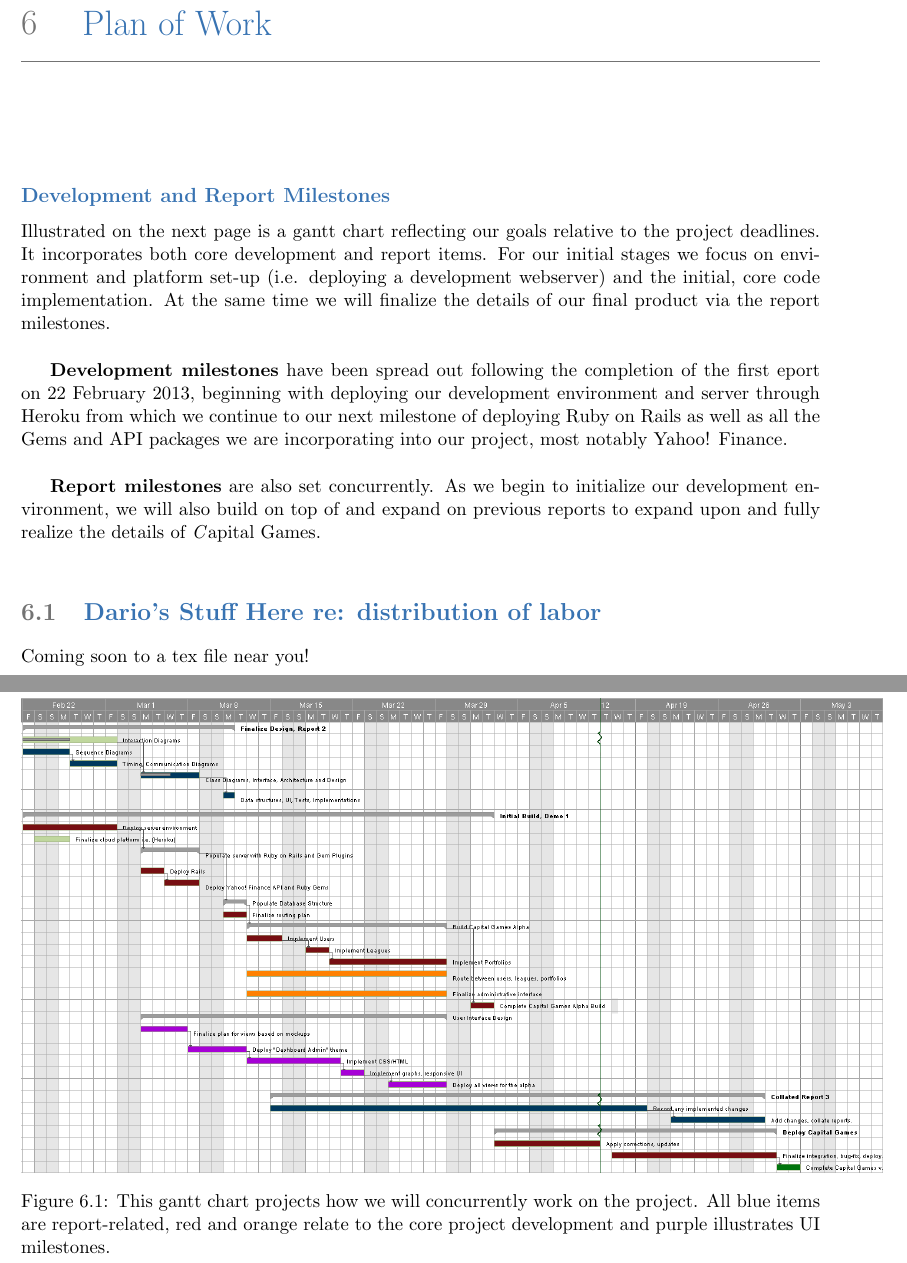
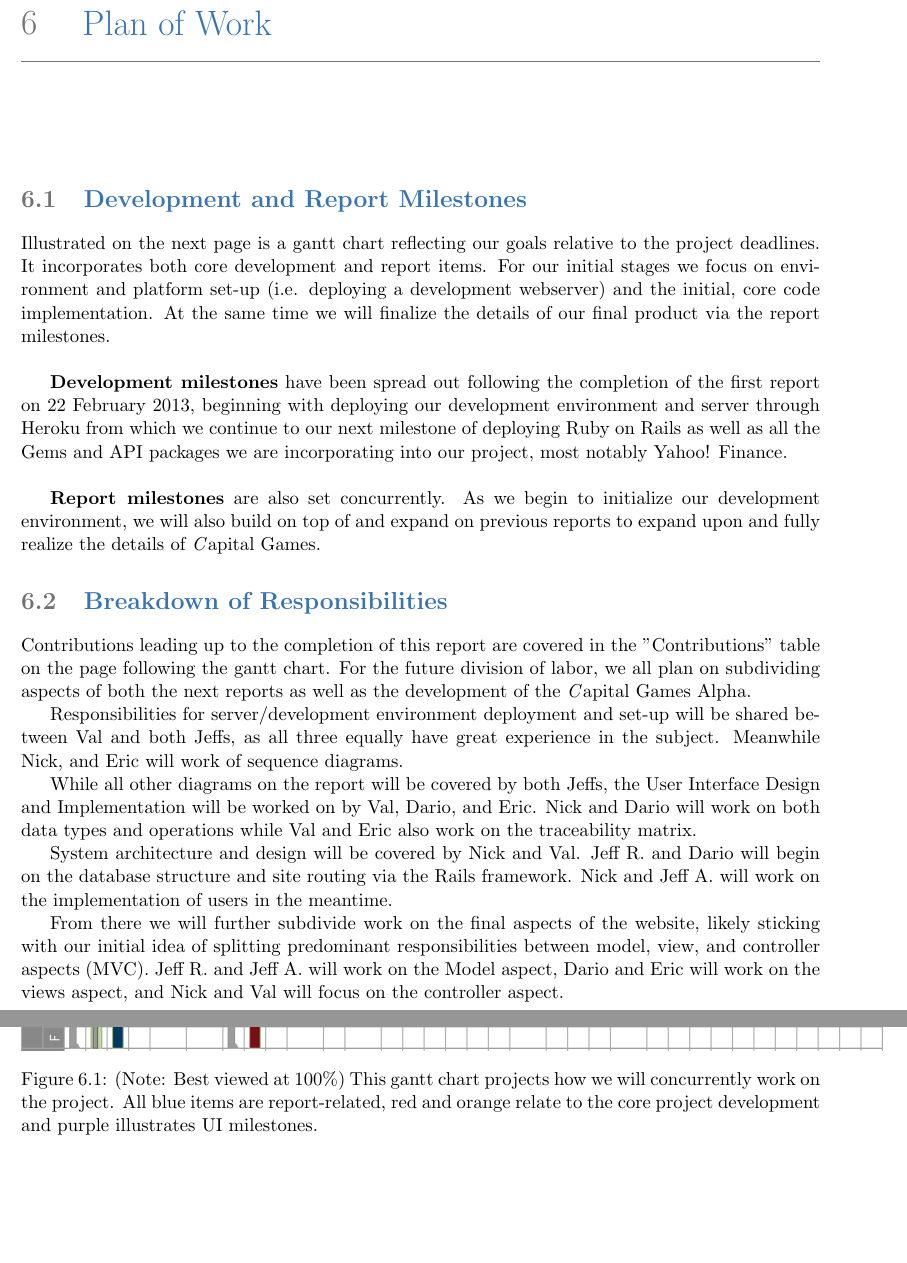
Before and after one commit to Artiavis/sereporttemplates, a LaTeX book (reportpart3.tex, which reads tex/planofwork.tex): two parts of pages 49 and 50 of 52, joined at a grey line, cut so that both start at the same text, the shorter picture padded with empty space. Compiled offline with pdfLaTeX.

Commit message:
Completed plan of work and fixed the gantt chart image rotation. w00t.

```diff
--- a/tex/planofwork.tex
+++ b/tex/planofwork.tex
@@ -1,6 +1,6 @@
 \chapter{Plan of Work}
 
-\subsection{Development and Report Milestones}
+\section{Development and Report Milestones}
 
 Illustrated on the next page is a gantt chart reflecting our goals relative
 to the project deadlines. It incorporates both core development and report items.
@@ -10,13 +10,13 @@ the same time we will finalize the details of our final product via the report
 milestones. \\
 
 {\bfseries Development milestones} have been spread out following the completion
-of the first eport on 22 February 2013, beginning with deploying our development
+of the first report on 22 February 2013, beginning with deploying our development
  environment and server through Heroku from which we continue to our next
  milestone of deploying Ruby on Rails as well as all the Gems and API packages we are incorporating into our project, most notably Yahoo! Finance. \\
 
 {\bfseries Report milestones} are also set concurrently. As we begin to initialize
 our development environment, we will also build on top of and expand on previous
-reports to expand upon and fully realize the details of {\textit Capital Games}. \\
+reports to expand upon and fully realize the details of {\textit Capital Games}.
 
 %{\bfseries Core goals leading up to Demo 1} include establishing all core
 %functionality for {\textit Capital Games}. This includes the following:
@@ -34,17 +34,27 @@ reports to expand upon and fully realize the details of {\textit Capital Games}.
 %\end{itemize}
 
 
-\section{Dario's Stuff Here re: distribution of labor}
+\section{Breakdown of Responsibilities}
 
-Coming soon to a tex file near you!
+Contributions leading up to the completion of this report are covered in the
+"Contributions" table on the page following the gantt chart. For the future
+division of labor, we all plan on subdividing aspects of both the next reports
+as well as the development of the {\textit Capital Games} Alpha.
 
+Responsibilities for server/development environment deployment and set-up will be shared between Val and both Jeffs, as all three equally have great experience in the subject. Meanwhile Nick, and Eric will work of sequence diagrams.
 
+While all other diagrams on the report will be covered by both Jeffs, the User Interface Design and Implementation will be worked on by Val, Dario, and Eric. Nick and Dario will work on both data types and operations while Val and Eric also
+ work on the traceability matrix.
+
+System architecture and design will be covered by Nick and Val. Jeff R. and Dario will begin on the database structure and site routing via the Rails framework. Nick and Jeff A. will work on the implementation of users in the meantime.
+
+From there we will further subdivide work on the final aspects of the website, likely sticking with our initial idea of splitting predominant responsibilities between model, view, and controller aspects (MVC). Jeff R. and Jeff A. will work on the Model aspect, Dario and Eric will work on the views aspect, and Nick and Val will focus on the controller aspect.
 
 \hfil\eject \pdfpagewidth=8.5in \pdfpageheight=16in
 \begin{figure}
 \centering
 \includegraphics[width=7in]{./img/gantt.png}
-\caption{This gantt chart projects how we will concurrently work on
+\caption{(Note: Best viewed at 100\%) This gantt chart projects how we will concurrently work on
 the project. All blue items are report-related, red and orange relate
 to the core project development and purple illustrates UI milestones.}
 \end{figure}
```
Also changed, not shown: img/gantt.png.
